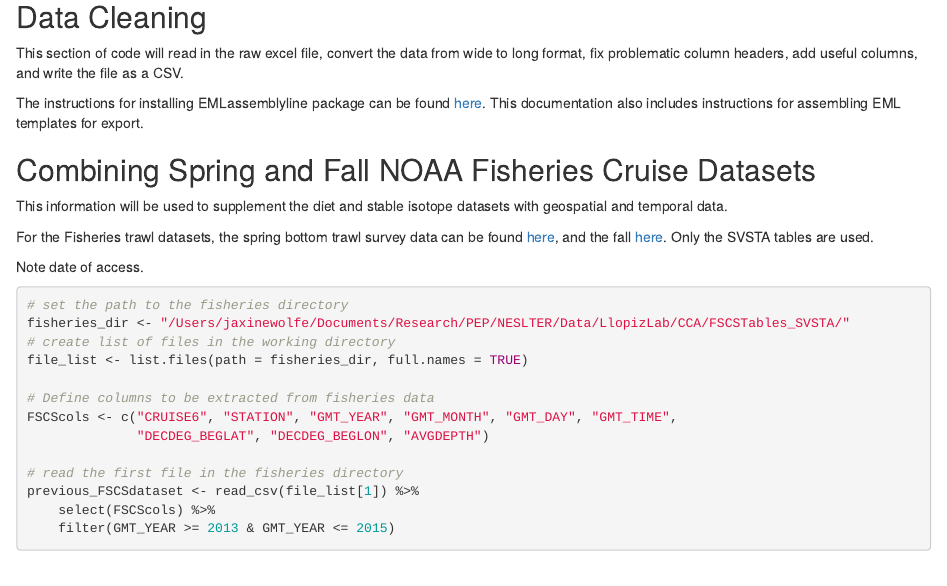
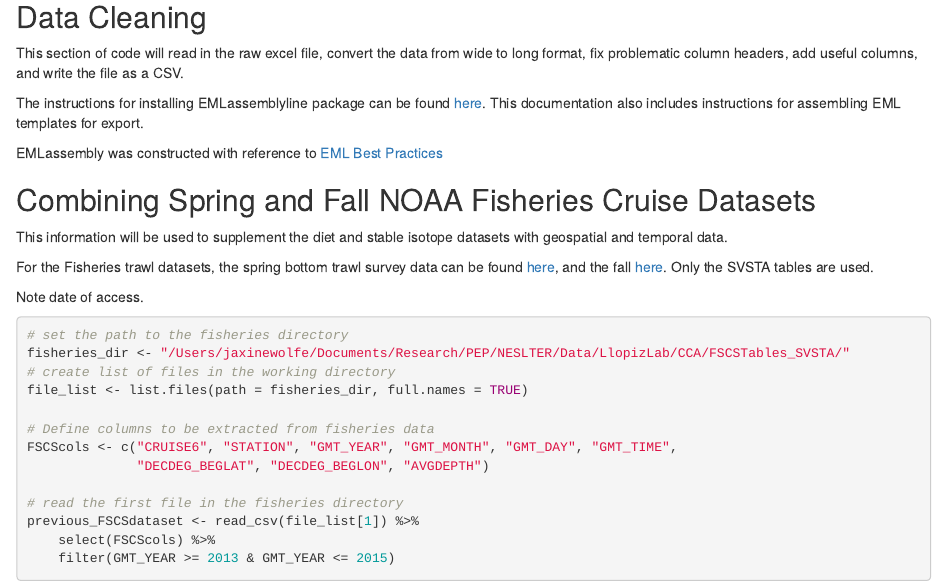
Before and after one commit to WHOIGit/nes-lter-fish-diet-isotope, an R Markdown document (EML_Assembly.Rmd): the page in a window 1100 px wide, from 180 px down. Rendered offline with R 4.5, knitr and Pandoc, with nearby package versions; some code elsewhere in the file could not run offline.

````diff
--- a/EML_Assembly.Rmd
+++ b/EML_Assembly.Rmd
@@ -10,6 +10,8 @@
 This section of code will read in the raw excel file, convert the data from wide to long format, fix problematic column headers, add useful columns, and write the file as a CSV.
 
 The instructions for installing EMLassemblyline package can be found [here](https://github.com/EDIorg/EMLassemblyline/blob/master/documentation/instructions.md). This documentation also includes instructions for assembling EML templates for export.
+
+EMLassembly was constructed with reference to [EML Best Practices](https://environmentaldatainitiative.files.wordpress.com/2017/11/emlbestpractices-v3.pdf)
 
 ```{r setup, include=FALSE}
 knitr::opts_chunk$set(message = FALSE, warning = FALSE)
````
